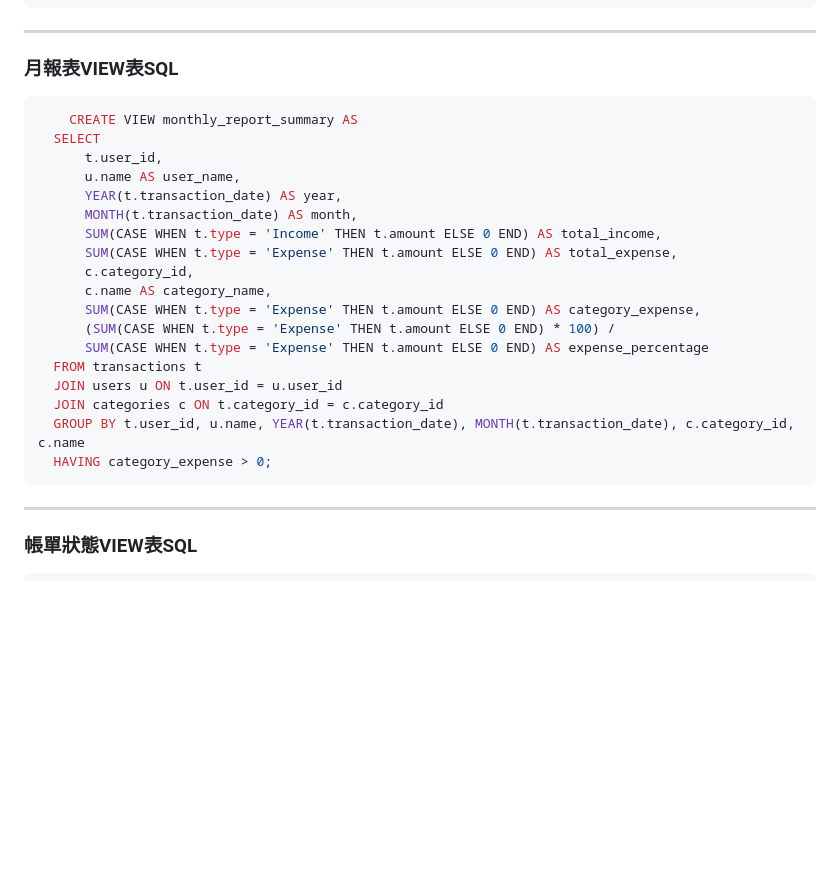
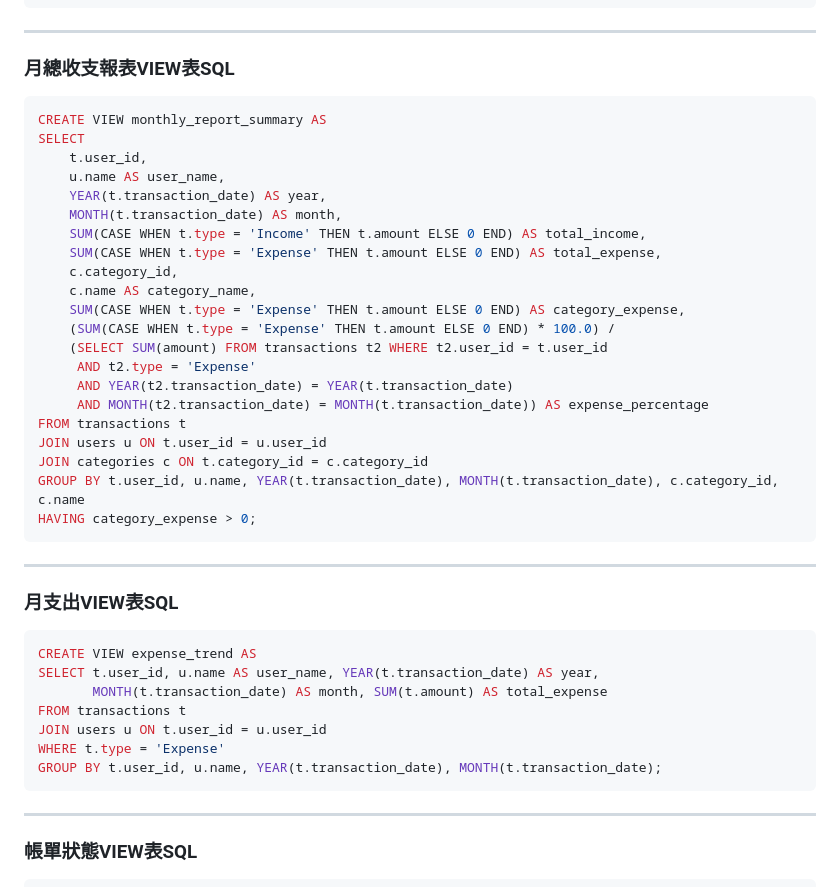
Before and after one commit to joshu0601/Database-G04, a Markdown page: README.md, the part around one of its changes. GitHub-like rendering; blank space fills up the shorter version.

````diff
--- a/README.md
+++ b/README.md
@@ -834,27 +838,44 @@ LEFT JOIN transactions t ON u.user_id = t.user_id
 GROUP BY u.user_id,u.name,YEAR(t.transactions);
 ```
 ---
-### 月報表VIEW表SQL
+### 月總收支報表VIEW表SQL
 ```sql
-    CREATE VIEW monthly_report_summary AS
-  SELECT
-      t.user_id,
-      u.name AS user_name,
-      YEAR(t.transaction_date) AS year,
-      MONTH(t.transaction_date) AS month,
-      SUM(CASE WHEN t.type = 'Income' THEN t.amount ELSE 0 END) AS total_income,
-      SUM(CASE WHEN t.type = 'Expense' THEN t.amount ELSE 0 END) AS total_expense,
-      c.category_id,
-      c.name AS category_name,
-      SUM(CASE WHEN t.type = 'Expense' THEN t.amount ELSE 0 END) AS category_expense,
-      (SUM(CASE WHEN t.type = 'Expense' THEN t.amount ELSE 0 END) * 100) /
-      SUM(CASE WHEN t.type = 'Expense' THEN t.amount ELSE 0 END) AS expense_percentage
-  FROM transactions t
-  JOIN users u ON t.user_id = u.user_id
-  JOIN categories c ON t.category_id = c.category_id
-  GROUP BY t.user_id, u.name, YEAR(t.transaction_date), MONTH(t.transaction_date), c.category_id, c.name
-  HAVING category_expense > 0;
+CREATE VIEW monthly_report_summary AS
+SELECT
+    t.user_id,
+    u.name AS user_name,
+    YEAR(t.transaction_date) AS year,
+    MONTH(t.transaction_date) AS month,
+    SUM(CASE WHEN t.type = 'Income' THEN t.amount ELSE 0 END) AS total_income,
+    SUM(CASE WHEN t.type = 'Expense' THEN t.amount ELSE 0 END) AS total_expense,
+    c.category_id,
+    c.name AS category_name,
+    SUM(CASE WHEN t.type = 'Expense' THEN t.amount ELSE 0 END) AS category_expense,
+    (SUM(CASE WHEN t.type = 'Expense' THEN t.amount ELSE 0 END) * 100.0) /
+    (SELECT SUM(amount) FROM transactions t2 WHERE t2.user_id = t.user_id
+     AND t2.type = 'Expense'
+     AND YEAR(t2.transaction_date) = YEAR(t.transaction_date)
+     AND MONTH(t2.transaction_date) = MONTH(t.transaction_date)) AS expense_percentage
+FROM transactions t
+JOIN users u ON t.user_id = u.user_id
+JOIN categories c ON t.category_id = c.category_id
+GROUP BY t.user_id, u.name, YEAR(t.transaction_date), MONTH(t.transaction_date), c.category_id, c.name
+HAVING category_expense > 0;
 ```
+---
+
+### 月支出VIEW表SQL
+```sql
+CREATE VIEW expense_trend AS
+SELECT t.user_id, u.name AS user_name, YEAR(t.transaction_date) AS year,
+       MONTH(t.transaction_date) AS month, SUM(t.amount) AS total_expense
+FROM transactions t
+JOIN users u ON t.user_id = u.user_id
+WHERE t.type = 'Expense'
+GROUP BY t.user_id, u.name, YEAR(t.transaction_date), MONTH(t.transaction_date);
+```
+
+
 ---
 ### 帳單狀態VIEW表SQL
 ```sql
````
Also changed, not shown: other parts of README.md (+14 -14 lines).
